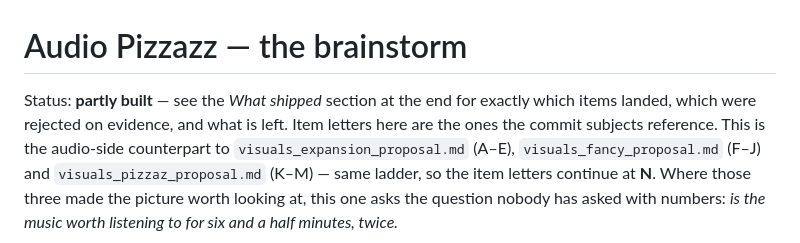
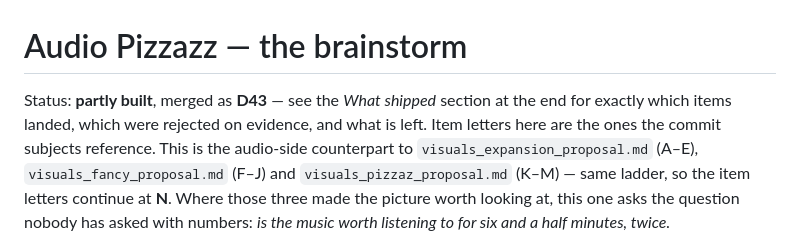
Before and after one commit to zscore/ethereal-jungle, a Markdown page: docs/audio_pizzazz_proposal.md, the part around the change. Rendered like a GitHub page.

```diff
--- a/docs/audio_pizzazz_proposal.md
+++ b/docs/audio_pizzazz_proposal.md
@@ -1,7 +1,8 @@
 # Audio Pizzazz — the brainstorm
 
-Status: **partly built** — see the *What shipped* section at the end for exactly
-which items landed, which were rejected on evidence, and what is left. Item
+Status: **partly built**, merged as **D43** — see the *What shipped* section at
+the end for exactly which items landed, which were rejected on evidence, and
+what is left. Item
 letters here are the ones the commit subjects reference. This is the audio-side
 counterpart to `visuals_expansion_proposal.md` (A–E), `visuals_fancy_proposal.md`
 (F–J) and `visuals_pizzaz_proposal.md` (K–M) — same ladder, so the item letters
```
Also changed, not shown: README.md (+5 -0 lines), docs/design_decisions.md (+70 -0 lines).
